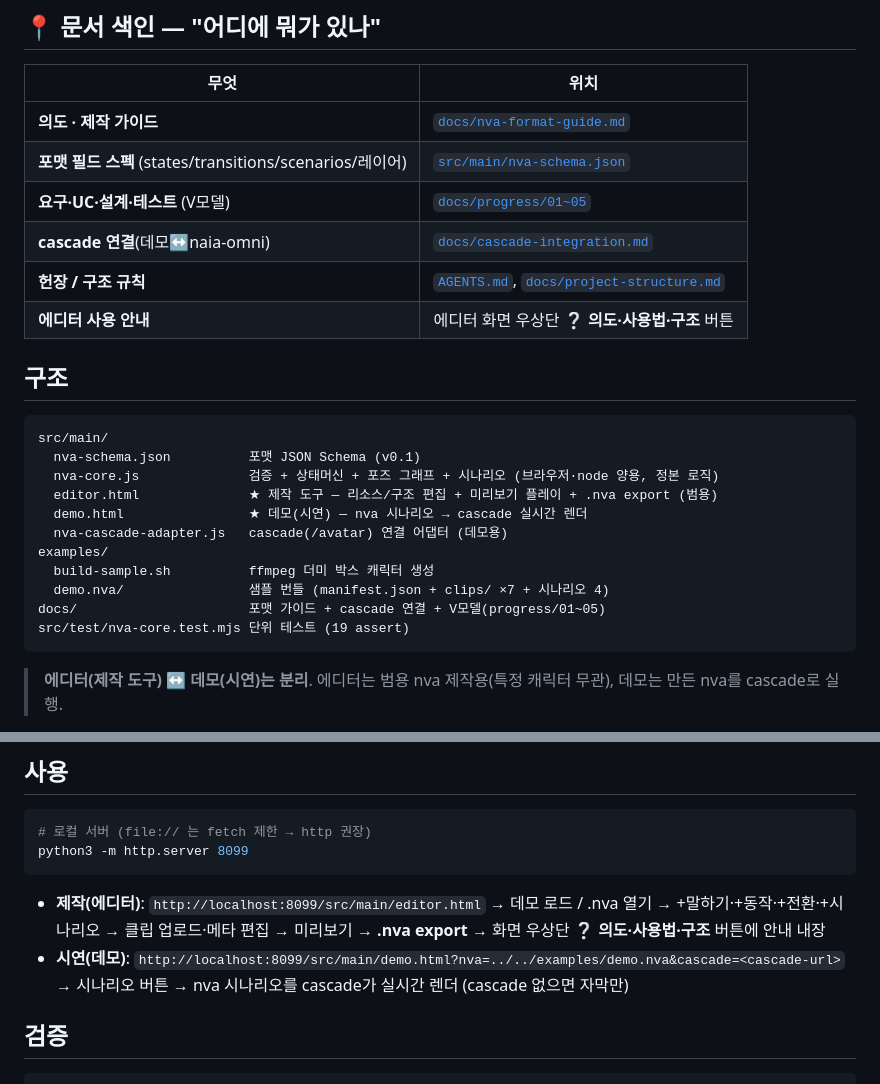
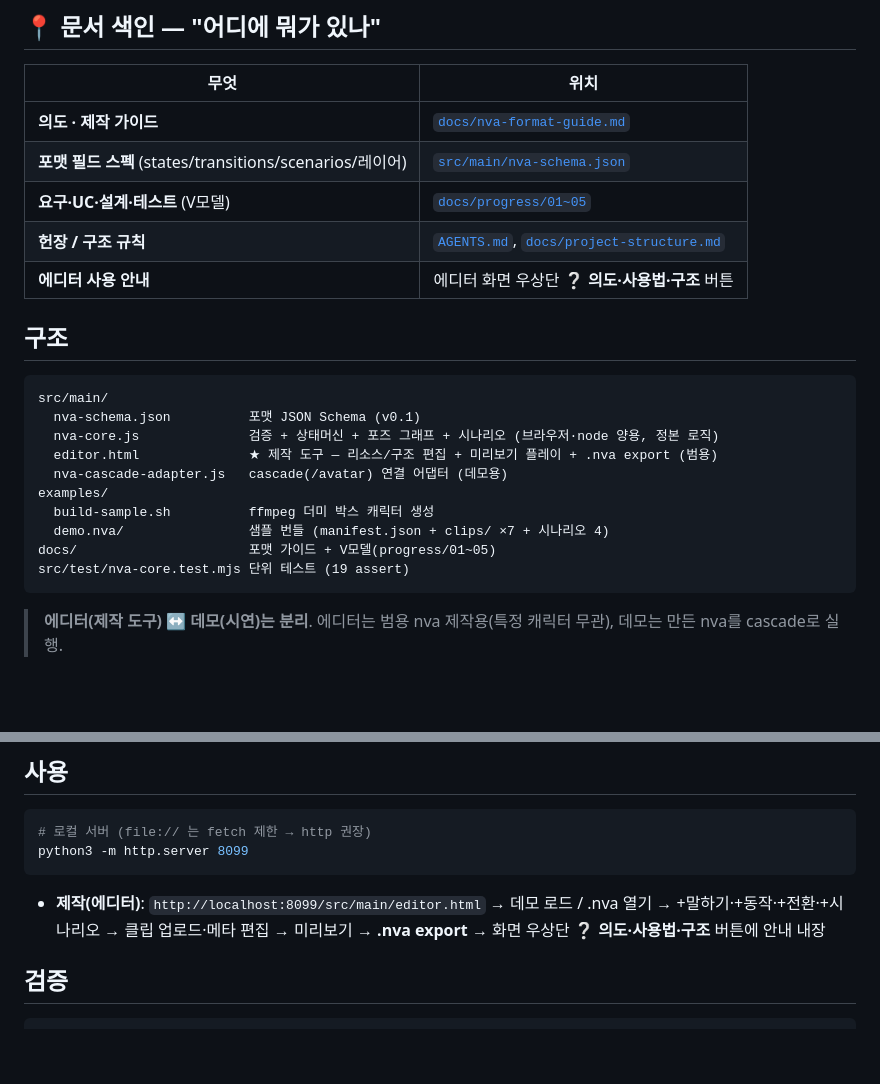
Before and after one commit to nextain/naia-video-avatar, a Markdown page: README.md, 2 parts joined by grey strips. Drawn GitHub-style; blank space fills up the shorter version.

Commit message:
docs: 삭제된 데모 페이지·연결 설계 문서 참조 정리
- README 문서 색인·구조·사용법에서 demo.html, cascade 연결 문서 줄 제거
- V모델 SPEC-006 / TEST-F-006 행 제거 (추적성 dead-link 0, orphan 0)

Co-Authored-By: Claude Opus 5.5 <noreply@anthropic.com>

````diff
--- a/README.md
+++ b/README.md
@@ -13,7 +13,6 @@
 | **의도 · 제작 가이드** | [`docs/nva-format-guide.md`](docs/nva-format-guide.md) |
 | **포맷 필드 스펙** (states/transitions/scenarios/레이어) | [`src/main/nva-schema.json`](src/main/nva-schema.json) |
 | **요구·UC·설계·테스트** (V모델) | [`docs/progress/01~05`](docs/progress/) |
-| **cascade 연결**(데모↔naia-omni) | [`docs/cascade-integration.md`](docs/cascade-integration.md) |
 | **헌장 / 구조 규칙** | [`AGENTS.md`](AGENTS.md), [`docs/project-structure.md`](docs/project-structure.md) |
 | **에디터 사용 안내** | 에디터 화면 우상단 **❔ 의도·사용법·구조** 버튼 |
 
@@ -24,12 +23,11 @@ src/main/
   nva-schema.json          포맷 JSON Schema (v0.1)
   nva-core.js              검증 + 상태머신 + 포즈 그래프 + 시나리오 (브라우저·node 양용, 정본 로직)
   editor.html              ★ 제작 도구 — 리소스/구조 편집 + 미리보기 플레이 + .nva export (범용)
-  demo.html                ★ 데모(시연) — nva 시나리오 → cascade 실시간 렌더
   nva-cascade-adapter.js   cascade(/avatar) 연결 어댑터 (데모용)
 examples/
   build-sample.sh          ffmpeg 더미 박스 캐릭터 생성
   demo.nva/                샘플 번들 (manifest.json + clips/ ×7 + 시나리오 4)
-docs/                      포맷 가이드 + cascade 연결 + V모델(progress/01~05)
+docs/                      포맷 가이드 + V모델(progress/01~05)
 src/test/nva-core.test.mjs 단위 테스트 (19 assert)
 ```
 
@@ -52,8 +50,6 @@ python3 -m http.server 8099
 - **제작(에디터)**: `http://localhost:8099/src/main/editor.html`
   → 데모 로드 / .nva 열기 → +말하기·+동작·+전환·+시나리오 → 클립 업로드·메타 편집 → 미리보기 → **.nva export**
   → 화면 우상단 **❔ 의도·사용법·구조** 버튼에 안내 내장
-- **시연(데모)**: `http://localhost:8099/src/main/demo.html?nva=../../examples/demo.nva&cascade=<cascade-url>`
-  → 시나리오 버튼 → nva 시나리오를 cascade가 실시간 렌더 (cascade 없으면 자막만)
 
 ## 검증
 
````
Also changed, not shown: 2 other files.
